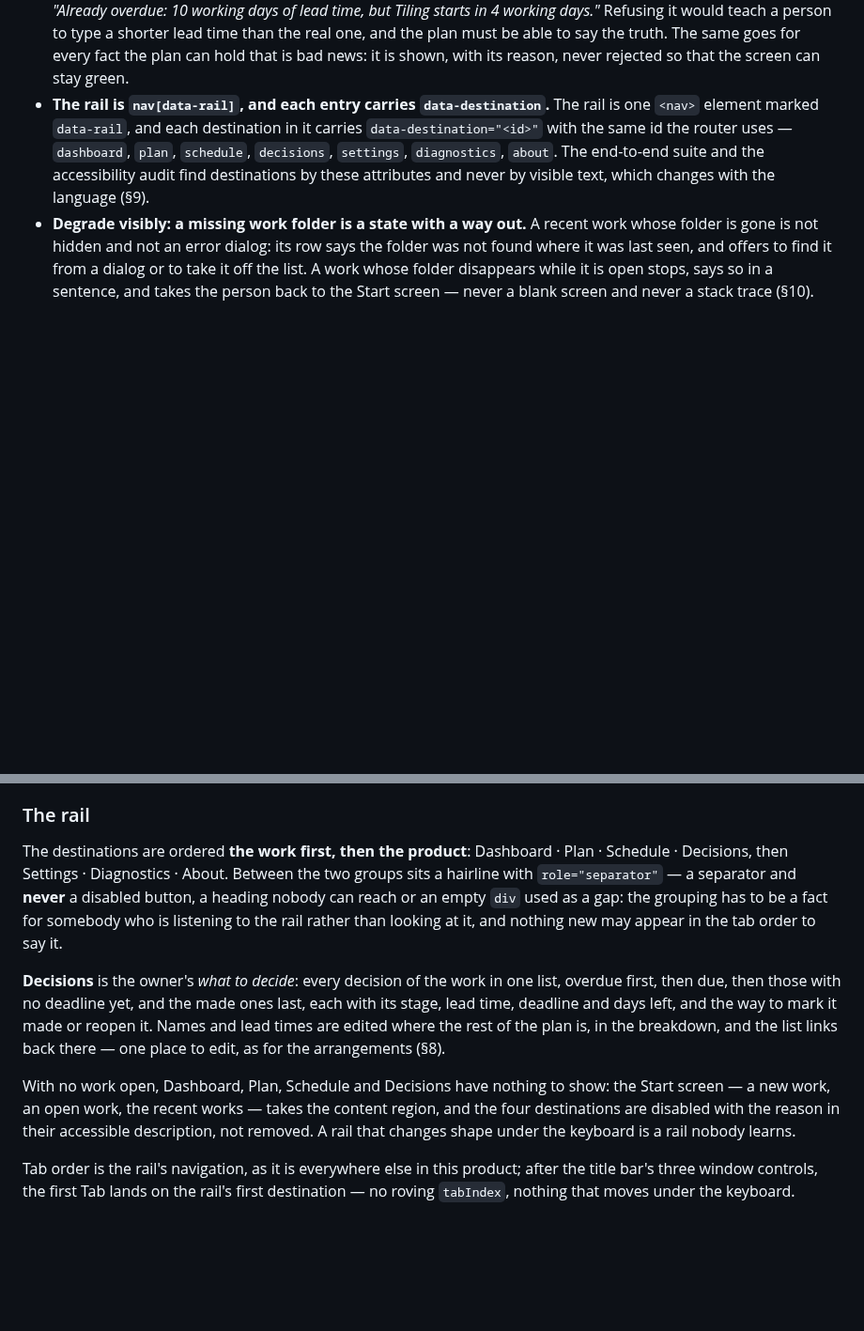
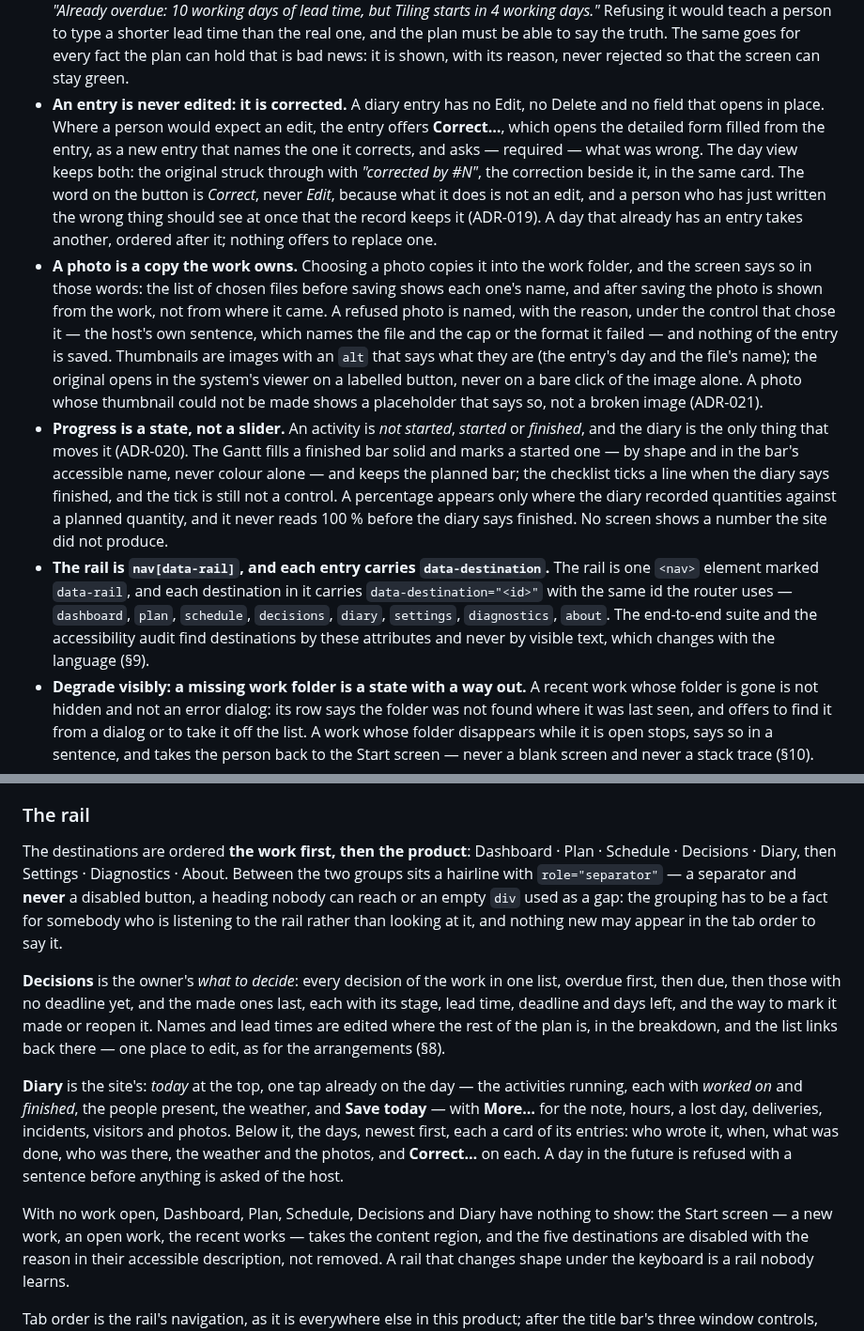
Before and after one commit to alexjustino/ridgebeam, a Markdown page: DESIGN_SYSTEM.md, 2 parts joined by grey strips. Shown at 94% size. Drawn GitHub-style; blank space fills up the shorter version.

Commit message:
docs(ui): an entry is corrected, never edited; a photo is a copy the work owns; progress is a state
Co-Authored-By: Claude Fable 5.1 <noreply@anthropic.com>

```diff
--- a/DESIGN_SYSTEM.md
+++ b/DESIGN_SYSTEM.md
@@ -371,10 +371,33 @@ breaks one is not merged.
   than the real one, and the plan must be able to say the truth. The same goes for every fact
   the plan can hold that is bad news: it is shown, with its reason, never rejected so that the
   screen can stay green.
+- **An entry is never edited: it is corrected.** A diary entry has no Edit, no Delete and no
+  field that opens in place. Where a person would expect an edit, the entry offers **Correct…**,
+  which opens the detailed form filled from the entry, as a new entry that names the one it
+  corrects, and asks — required — what was wrong. The day view keeps both: the original struck
+  through with _"corrected by #N"_, the correction beside it, in the same card. The word on the
+  button is _Correct_, never _Edit_, because what it does is not an edit, and a person who has
+  just written the wrong thing should see at once that the record keeps it (ADR-019). A day that
+  already has an entry takes another, ordered after it; nothing offers to replace one.
+- **A photo is a copy the work owns.** Choosing a photo copies it into the work folder, and the
+  screen says so in those words: the list of chosen files before saving shows each one's name,
+  and after saving the photo is shown from the work, not from where it came. A refused photo is
+  named, with the reason, under the control that chose it — the host's own sentence, which names
+  the file and the cap or the format it failed — and nothing of the entry is saved. Thumbnails are images with an `alt` that
+  says what they are (the entry's day and the file's name); the original opens in the system's
+  viewer on a labelled button, never on a bare click of the image alone. A photo whose thumbnail
+  could not be made shows a placeholder that says so, not a broken image (ADR-021).
+- **Progress is a state, not a slider.** An activity is _not started_, _started_ or _finished_,
+  and the diary is the only thing that moves it (ADR-020). The Gantt fills a finished bar solid
+  and marks a started one — by shape and in the bar's accessible name, never colour alone — and
+  keeps the planned bar; the checklist ticks a line when the diary says finished, and the tick is
+  still not a control. A percentage appears only where the diary recorded quantities against a
+  planned quantity, and it never reads 100 % before the diary says finished. No screen shows a
+  number the site did not produce.
 - **The rail is `nav[data-rail]`, and each entry carries `data-destination`.** The rail is one
   `<nav>` element marked `data-rail`, and each destination in it carries
   `data-destination="<id>"` with the same id the router uses — `dashboard`, `plan`, `schedule`,
-  `decisions`, `settings`, `diagnostics`, `about`. The end-to-end suite and the accessibility audit find destinations by
+  `decisions`, `diary`, `settings`, `diagnostics`, `about`. The end-to-end suite and the accessibility audit find destinations by
   these attributes and never by visible text, which changes with the language (§9).
 - **Degrade visibly: a missing work folder is a state with a way out.** A recent work whose
   folder is gone is not hidden and not an error dialog: its row says the folder was not found
@@ -409,7 +432,7 @@ Maximising works; the hover flyout does not appear yet.
 ### The rail
 
 The destinations are ordered **the work first, then the product**: Dashboard · Plan ·
-Schedule · Decisions, then Settings · Diagnostics · About. Between the two groups sits a hairline with `role="separator"` —
+Schedule · Decisions · Diary, then Settings · Diagnostics · About. Between the two groups sits a hairline with `role="separator"` —
 a separator and **never** a disabled button, a heading nobody can reach or an empty `div` used as
 a gap: the grouping has to be a fact for somebody who is listening to the rail rather than
 looking at it, and nothing new may appear in the tab order to say it.
@@ -420,9 +443,16 @@ lead time, deadline and days left, and the way to mark it made or reopen it. Nam
 are edited where the rest of the plan is, in the breakdown, and the list links back there — one
 place to edit, as for the arrangements (§8).
 
-With no work open, Dashboard, Plan, Schedule and Decisions have nothing to show: the Start
-screen — a new work, an open work, the recent works — takes the content region, and the four
-destinations are disabled
+**Diary** is the site's: _today_ at the top, one tap already on the day — the activities running,
+each with _worked on_ and _finished_, the people present, the weather, and **Save today** — with
+**More…** for the note, hours, a lost day, deliveries, incidents, visitors and photos. Below it,
+the days, newest first, each a card of its entries: who wrote it, when, what was done, who was
+there, the weather and the photos, and **Correct…** on each. A day in the future is refused with
+a sentence before anything is asked of the host.
+
+With no work open, Dashboard, Plan, Schedule, Decisions and Diary have nothing to show: the
+Start screen — a new work, an open work, the recent works — takes the content region, and the
+five destinations are disabled
 with the reason in their accessible description, not removed. A rail that changes shape under
 the keyboard is a rail nobody learns.
 
```
